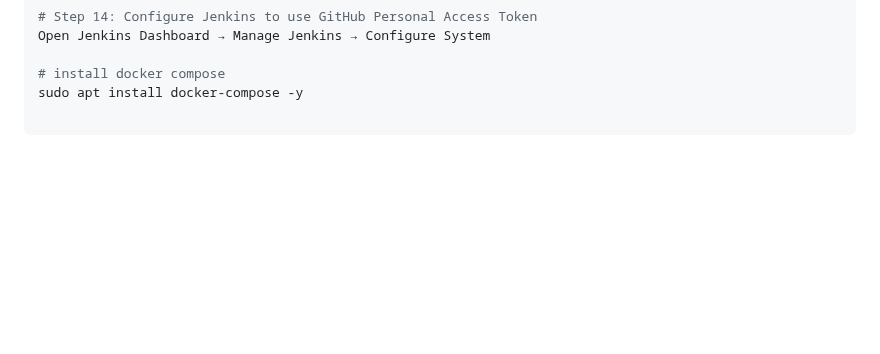
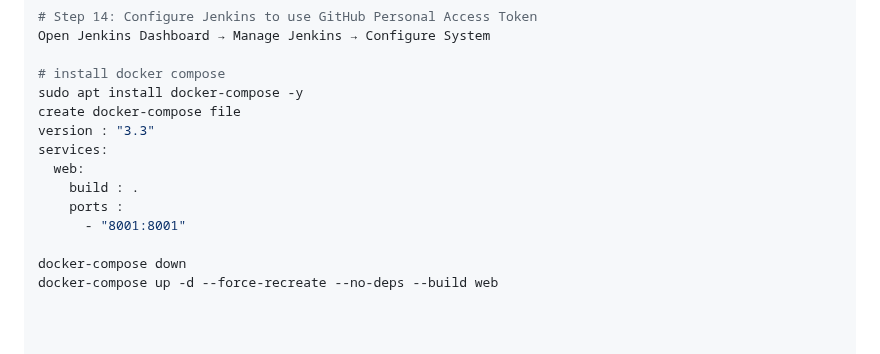
Before and after one commit to anil2211/python-django-devops_todo, a Markdown page: README.md, the part around the change. Rendered like a GitHub page; blank space fills up the shorter version.

```diff
--- a/README.md
+++ b/README.md
@@ -439,3 +439,13 @@ Open Jenkins Dashboard → Manage Jenkins → Configure System
 
 # install docker compose
 sudo apt install docker-compose -y
+create docker-compose file
+version : "3.3"
+services:
+  web:
+    build : .
+    ports :
+      - "8001:8001"
+
+docker-compose down
+docker-compose up -d --force-recreate --no-deps --build web
```
